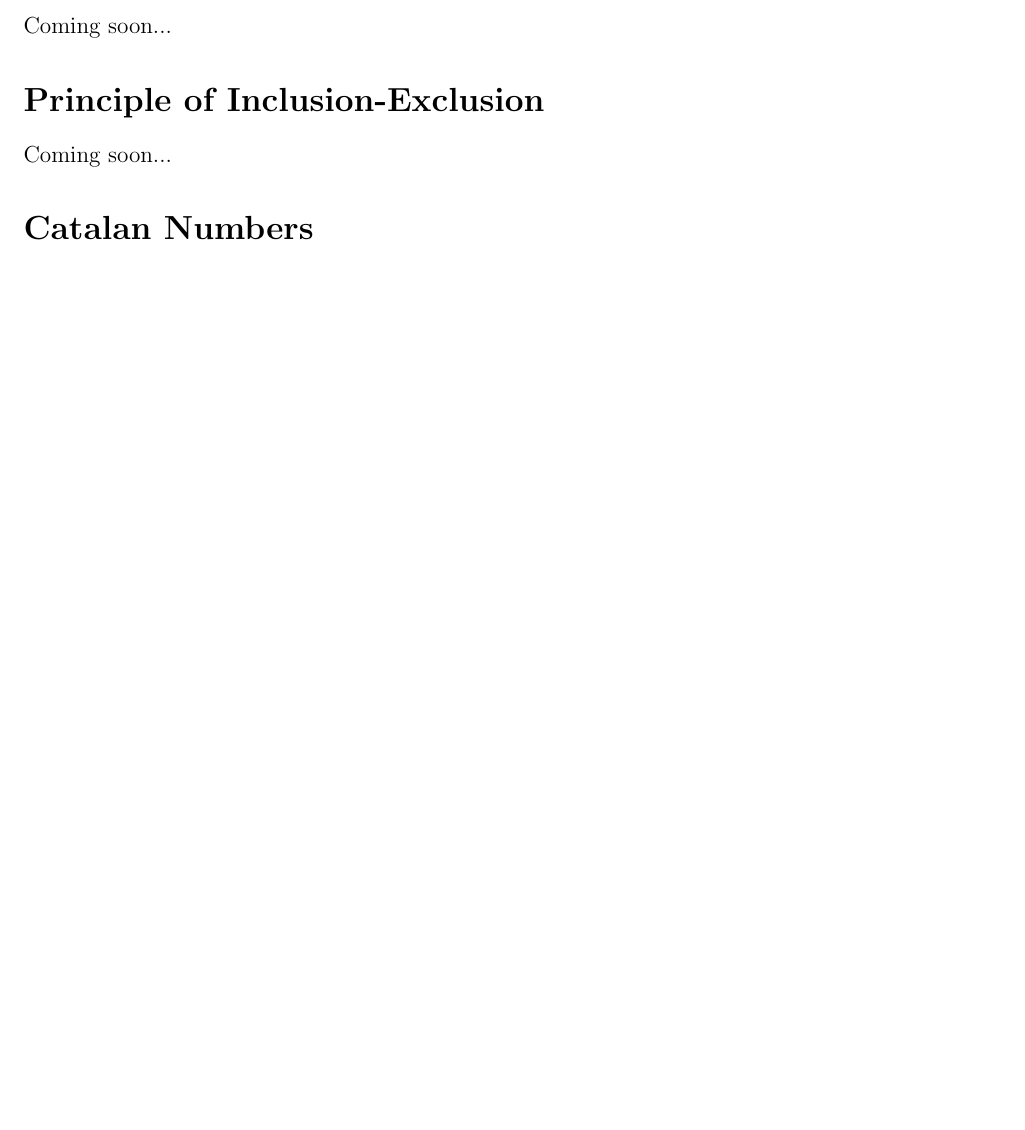
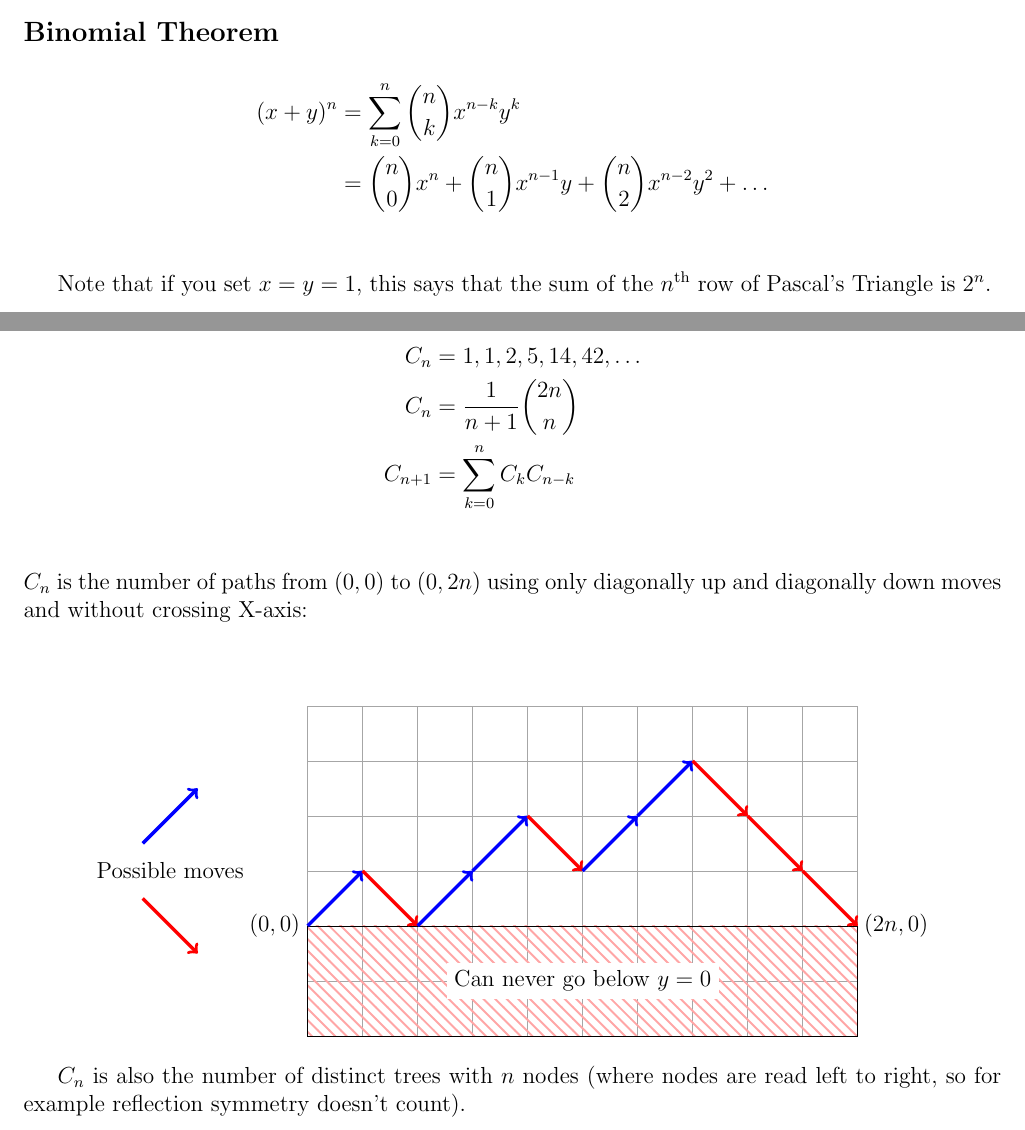
Before and after one commit to dalves/combinatorics, a LaTeX document (study_guide.tex): part of page 5 of 5 before the commit and two parts of pages 5 and 6 of 7 after it, the two joined at a grey line, cut at the place of the change, the shorter picture padded with empty space. Compiled offline with pdfLaTeX.

Commit message:
added binomial theorem and catalan numbers, expanded pascal's triangle

```diff
--- a/study_guide.tex
+++ b/study_guide.tex
@@ -165,15 +201,56 @@ by \theauthor \\
 \item Sum of $n^{\text{th}}$ row $\sum_{k=0}^{n}\binom{n}{k}=2^n$
 \item Sum of even-indexed terms in row $n$ = Sum of odd-indexed terms in row $n$ = Sum of terms in row $n-1$.
 \end{itemize}
-%\subsection*{Binomial Theorem}
-%\[(x+y)^n = \sum_{k=0}^n {n \choose k}x^{n-k}y^k\]
+\subsection*{Binomial Theorem}
+\begin{align*}
+    (x+y)^n &= \sum_{k=0}^n \binom{n}{k}x^{n-k}y^k\\
+    &= \binom{n}{0}x^n + \binom{n}{1}x^{n-1}y + \binom{n}{2}x^{n-2}y^2 + \ldots\\
+\end{align*}
+
+Note that if you set $x=y=1$, this says that the sum of the $n^{\text{th}}$ row  of Pascal's Triangle is $2^n$.
 \pagebreak
-\section*{Equivalence Relations \& Partitions}
-Coming soon...
+\section*{Catalan Numbers}
+\begin{align*}
+    C_n &= 1, 1, 2, 5, 14, 42, \ldots\\
+    C_n &= \frac{1}{n+1}\binom{2n}{n}\\
+    C_{n+1} &= \sum_{k=0}^{n} C_kC_{n-k}\\
+\end{align*}
+$C_n$ is the number of paths from $(0, 0)$ to $(0, 2n)$ using only diagonally up and diagonally down moves and without crossing X-axis:
+\begin{center}
+\begin{tikzpicture}
+\draw[step=1.0,black,thin,color=black,opacity=.35] (-5,-2) grid (5,4);
+\node (S) at (-5, 0) {};
+\node (E) at (5, 0) {};
+\node (T) at (-5, 5) {};
+
+\draw[pattern=bigger north west lines, pattern color=red!35] (-5,0) rectangle (5,-2) node [midway,fill=white] {Can never go below $y=0$};
+
+
+\draw [->,line width=1.75,blue] (-8,1.5) -- (-7,2.5) node[midway, black, yshift=-2.4em] {Possible moves};
+\draw [->,line width=1.75,red]  (-8,0.5) -- (-7,-.5);
+
+\draw [->,line width=1.75,blue] (-5,0) -- (-4,1);
+\draw [->,line width=1.75,red] (-4,1) -- (-3,0);
+\draw [->,line width=1.75,blue] (-3,0) -- (-2,1);
+\draw [->,line width=1.75,blue] (-2,1) -- (-1,2);
+\draw [->,line width=1.75,red] (-1,2) -- (0,1);
+\draw [->,line width=1.75,blue] (0,1) -- (1,2);
+\draw [->,line width=1.75,blue] (1,2) -- (2,3);
+\draw [->,line width=1.75,red] (2,3) -- (3,2);
+\draw [->,line width=1.75,red] (3,2) -- (4,1);
+\draw [->,line width=1.75,red] (4,1) -- (5,0);
+\node [black] at (-5.6,0) {$(0,0)$};
+\node [black] at (5.7,0) {$(2n,0)$};
+\end{tikzpicture}
+\end{center}
+
+$C_n$ is also the number of distinct trees with $n$ nodes (where nodes are read left to right, so for example reflection symmetry doesn't count).
+\pagebreak
+
+
 \section*{Principle of Inclusion-Exclusion}
 Coming soon...
-\section*{Catalan Numbers}
-Coming soon...
+
 %\[xC^2(x)-C(x) + 1 = 0\]
 \section*{Generating Functions}
 Coming soon...
```
Also changed, not shown: study_guide.tex (54 more changed lines). Lines whose indentation alone changed are shown as unchanged.
